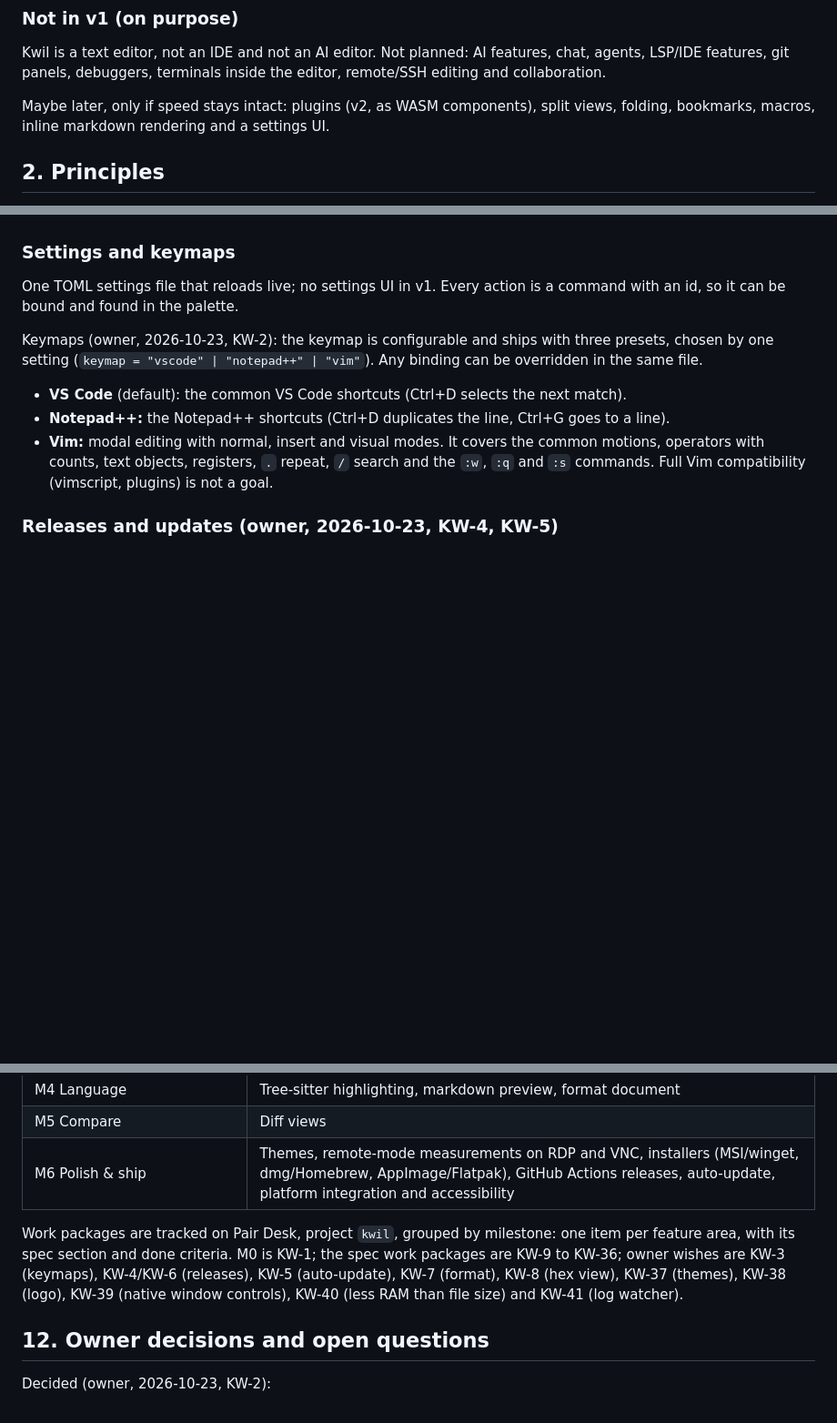
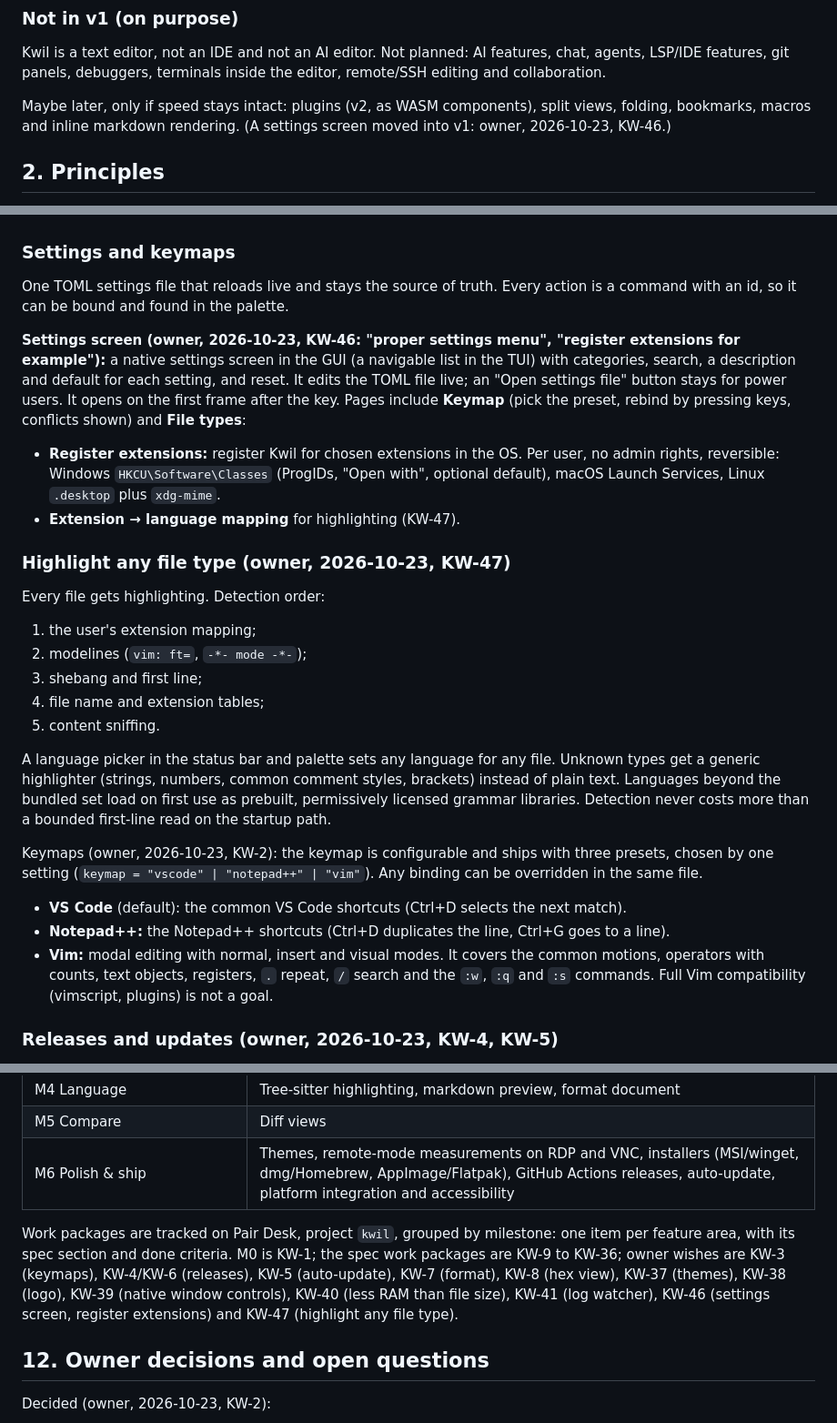
Before and after one commit to rennerdo30/kwil, a Markdown page: docs/SPEC.md, 3 parts joined by grey strips. Shown at 91% size. GitHub-like rendering; blank space fills up the shorter version.

Commit message:
Add the settings screen and highlight-any-file-type wishes to the spec
Owner, 2026-10-23: a proper settings menu with registering extensions
(KW-46) replaces 'no settings UI in v1'; every file type gets highlighting
via mapping, modelines, detection, a picker and a generic fallback (KW-47).

```diff
--- a/docs/SPEC.md
+++ b/docs/SPEC.md
@@ -25,7 +25,7 @@ Crate versions were checked on crates.io on 2026-10-23.
 
 Kwil is a text editor, not an IDE and not an AI editor. Not planned: AI features, chat, agents, LSP/IDE features, git panels, debuggers, terminals inside the editor, remote/SSH editing and collaboration.
 
-Maybe later, only if speed stays intact: plugins (v2, as WASM components), split views, folding, bookmarks, macros, inline markdown rendering and a settings UI.
+Maybe later, only if speed stays intact: plugins (v2, as WASM components), split views, folding, bookmarks, macros and inline markdown rendering. (A settings screen moved into v1: owner, 2026-10-23, KW-46.)
 
 ## 2. Principles
 
@@ -230,7 +230,21 @@ Parsed with `pulldown-cmark 0.13` (fast; CommonMark plus tables, task lists, str
 - v1 bundles ~30 common languages. The rest load as prebuilt grammar libraries on first use, which also keeps clean builds fast.
 
 ### Settings and keymaps
-One TOML settings file that reloads live; no settings UI in v1. Every action is a command with an id, so it can be bound and found in the palette.
+One TOML settings file that reloads live and stays the source of truth. Every action is a command with an id, so it can be bound and found in the palette.
+
+**Settings screen (owner, 2026-10-23, KW-46: "proper settings menu", "register extensions for example"):** a native settings screen in the GUI (a navigable list in the TUI) with categories, search, a description and default for each setting, and reset. It edits the TOML file live; an "Open settings file" button stays for power users. It opens on the first frame after the key. Pages include **Keymap** (pick the preset, rebind by pressing keys, conflicts shown) and **File types**:
+- **Register extensions:** register Kwil for chosen extensions in the OS. Per user, no admin rights, reversible: Windows `HKCU\Software\Classes` (ProgIDs, "Open with", optional default), macOS Launch Services, Linux `.desktop` plus `xdg-mime`.
+- **Extension → language mapping** for highlighting (KW-47).
+
+### Highlight any file type (owner, 2026-10-23, KW-47)
+Every file gets highlighting. Detection order:
+1. the user's extension mapping;
+2. modelines (`vim: ft=`, `-*- mode -*-`);
+3. shebang and first line;
+4. file name and extension tables;
+5. content sniffing.
+
+A language picker in the status bar and palette sets any language for any file. Unknown types get a generic highlighter (strings, numbers, common comment styles, brackets) instead of plain text. Languages beyond the bundled set load on first use as prebuilt, permissively licensed grammar libraries. Detection never costs more than a bounded first-line read on the startup path.
 
 Keymaps (owner, 2026-10-23, KW-2): the keymap is configurable and ships with three presets, chosen by one setting (`keymap = "vscode" | "notepad++" | "vim"`). Any binding can be overridden in the same file.
 - **VS Code** (default): the common VS Code shortcuts (Ctrl+D selects the next match).
@@ -311,7 +325,7 @@ debug = "line-tables-only"
 | M5 Compare | Diff views |
 | M6 Polish & ship | Themes, remote-mode measurements on RDP and VNC, installers (MSI/winget, dmg/Homebrew, AppImage/Flatpak), GitHub Actions releases, auto-update, platform integration and accessibility |
 
-Work packages are tracked on Pair Desk, project `kwil`, grouped by milestone: one item per feature area, with its spec section and done criteria. M0 is KW-1; the spec work packages are KW-9 to KW-36; owner wishes are KW-3 (keymaps), KW-4/KW-6 (releases), KW-5 (auto-update), KW-7 (format), KW-8 (hex view), KW-37 (themes), KW-38 (logo), KW-39 (native window controls), KW-40 (less RAM than file size) and KW-41 (log watcher).
+Work packages are tracked on Pair Desk, project `kwil`, grouped by milestone: one item per feature area, with its spec section and done criteria. M0 is KW-1; the spec work packages are KW-9 to KW-36; owner wishes are KW-3 (keymaps), KW-4/KW-6 (releases), KW-5 (auto-update), KW-7 (format), KW-8 (hex view), KW-37 (themes), KW-38 (logo), KW-39 (native window controls), KW-40 (less RAM than file size), KW-41 (log watcher), KW-46 (settings screen, register extensions) and KW-47 (highlight any file type).
 
 ## 12. Owner decisions and open questions
 
```
